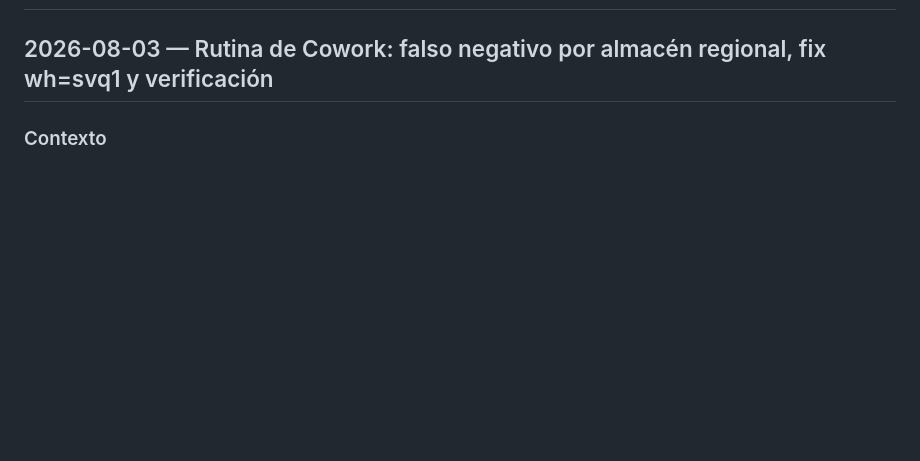
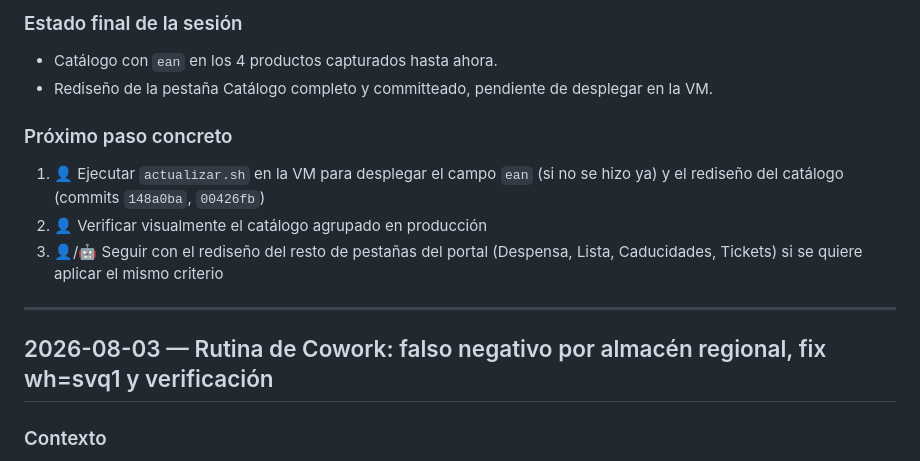
Before and after one commit to acabellan1868-prog/DeDo, a Markdown page: bitacora.md, the part around one of its changes. GitHub-like rendering; blank space fills up the shorter version.

```diff
--- a/bitacora.md
+++ b/bitacora.md
@@ -2,3 +86,16 @@
+### Estado final de la sesión
+- Catálogo con `ean` en los 4 productos capturados hasta ahora.
+- Rediseño de la pestaña Catálogo completo y committeado, pendiente de
+  desplegar en la VM.
+
+### Próximo paso concreto
+1. 👤 Ejecutar `actualizar.sh` en la VM para desplegar el campo `ean` (si
+   no se hizo ya) y el rediseño del catálogo (commits `148a0ba`, `00426fb`)
+2. 👤 Verificar visualmente el catálogo agrupado en producción
+3. 👤/🤖 Seguir con el rediseño del resto de pestañas del portal (Despensa,
+   Lista, Caducidades, Tickets) si se quiere aplicar el mismo criterio
+
+---
 
 ## 2026-08-03 — Rutina de Cowork: falso negativo por almacén regional, fix wh=svq1 y verificación
 
```
Also changed, not shown: other parts of bitacora.md (+84 -0 lines), roadmap.md (+6 -5 lines).
